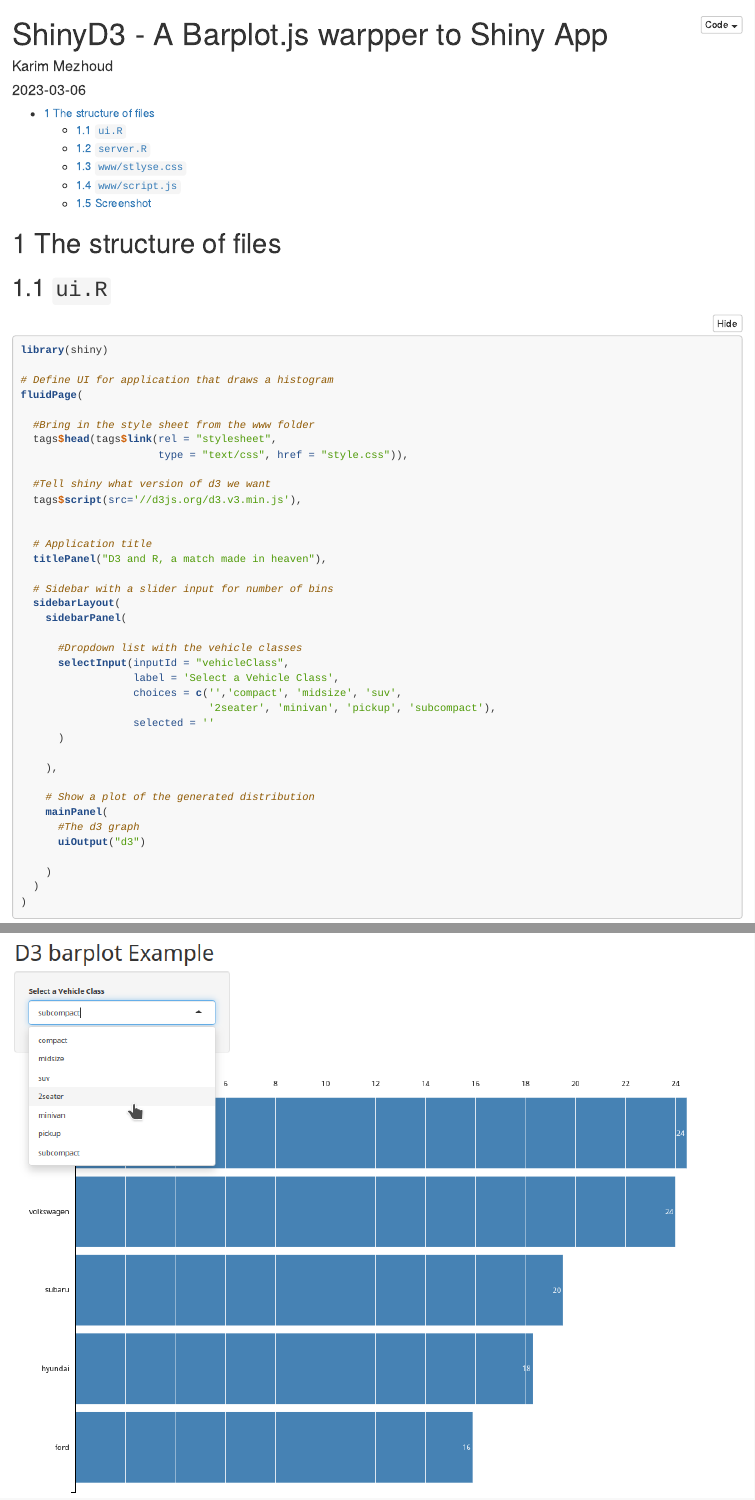
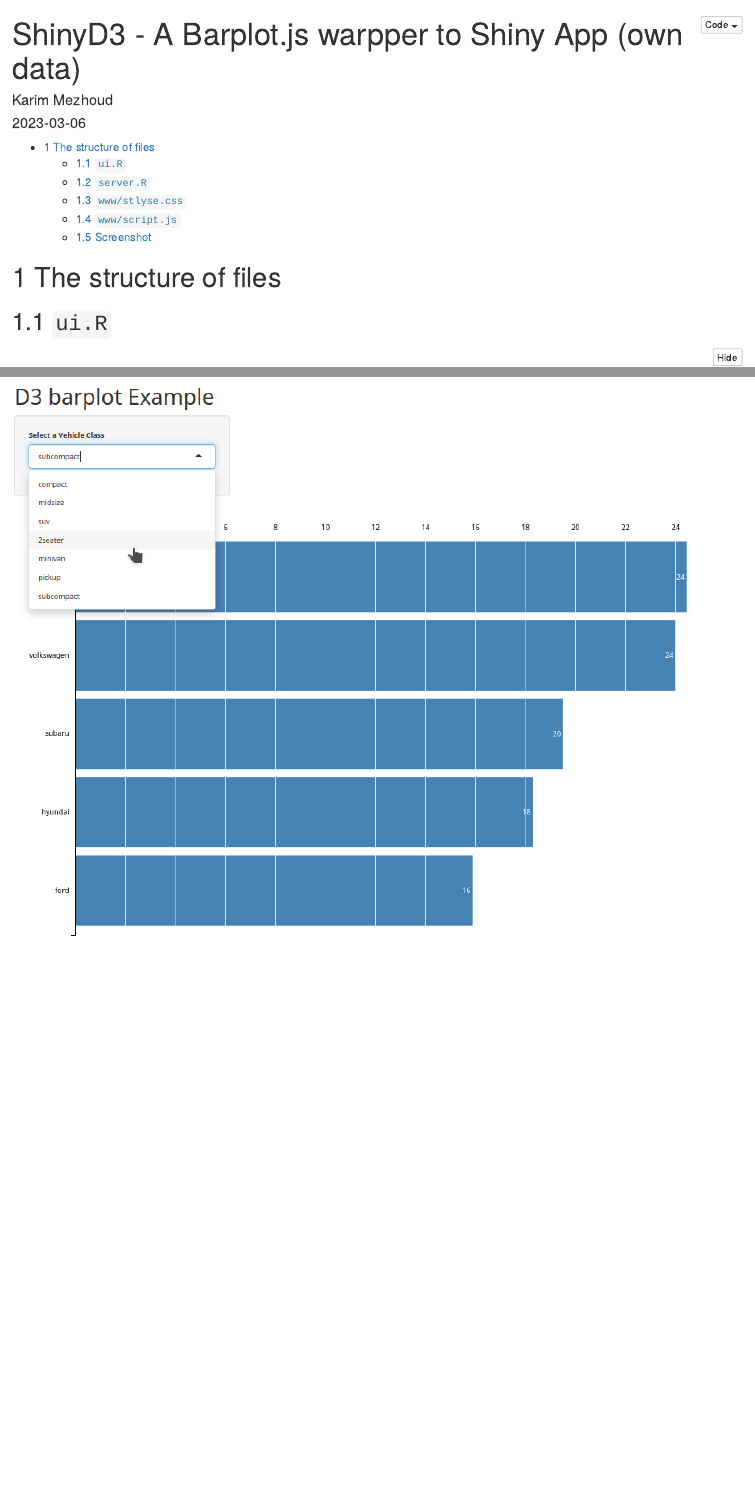
Before and after one commit to kmezhoud/shinyD3, an R Markdown document (vignettes/barplot.Rmd): the page in a window 1100 px wide, from its top, and a second part further down, joined at a grey line. Rendered offline with R 4.5, knitr and Pandoc, with nearby package versions; long lines of code are wrapped.

Commit message:
force network

```diff
--- a/vignettes/barplot.Rmd
+++ b/vignettes/barplot.Rmd
@@ -1,5 +1,5 @@
 ---
-title: ShinyD3 - A Barplot.js warpper to Shiny App
+title: ShinyD3 - A Barplot.js warpper to Shiny App (own data)
 author: "Karim Mezhoud"
 date: "`r Sys.Date()`"
 output:
```
Also changed, not shown: docs/pkgdown.yml, docs/search.json, 12 other files.
